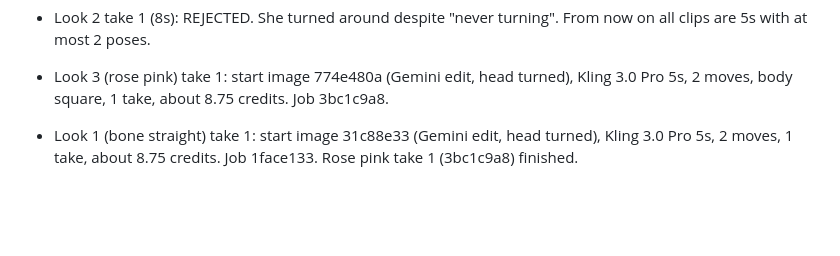
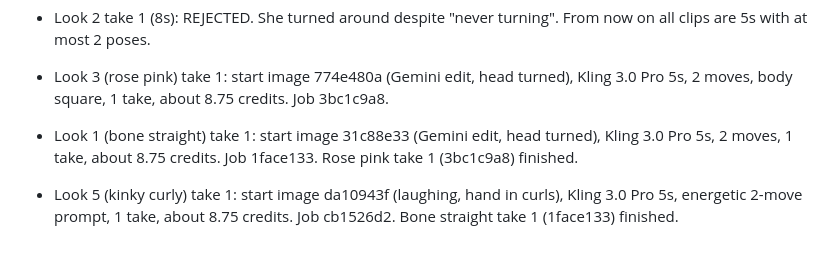
Before and after one commit to letsmakewaves/website, a Markdown page: campaigns/crown-and-co-v2-brief.md, the part around the change. Rendered like a GitHub page; blank space fills up the shorter version.

Commit message:
Crown & Co. v2: log the curly take
Co-Authored-By: Claude Opus 5.5 <noreply@anthropic.com>
Claude-Session: https://claude.ai/code/session_01XHiB9icT1aWvBrCZErnUuL

```diff
--- a/campaigns/crown-and-co-v2-brief.md
+++ b/campaigns/crown-and-co-v2-brief.md
@@ -23,3 +23,4 @@
 - Look 2 take 1 (8s): REJECTED. She turned around despite "never turning". From now on all clips are 5s with at most 2 poses.
 - Look 3 (rose pink) take 1: start image 774e480a (Gemini edit, head turned), Kling 3.0 Pro 5s, 2 moves, body square, 1 take, about 8.75 credits. Job 3bc1c9a8.
 - Look 1 (bone straight) take 1: start image 31c88e33 (Gemini edit, head turned), Kling 3.0 Pro 5s, 2 moves, 1 take, about 8.75 credits. Job 1face133. Rose pink take 1 (3bc1c9a8) finished.
+- Look 5 (kinky curly) take 1: start image da10943f (laughing, hand in curls), Kling 3.0 Pro 5s, energetic 2-move prompt, 1 take, about 8.75 credits. Job cb1526d2. Bone straight take 1 (1face133) finished.
```
